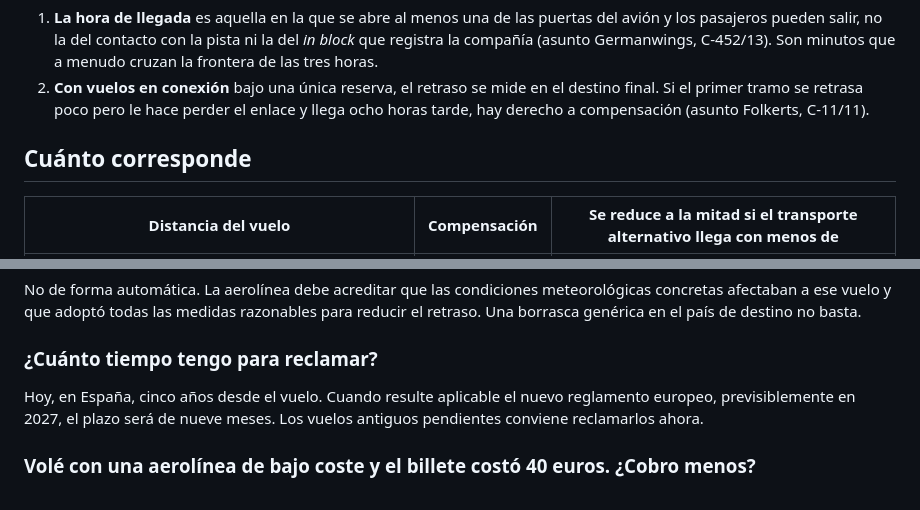
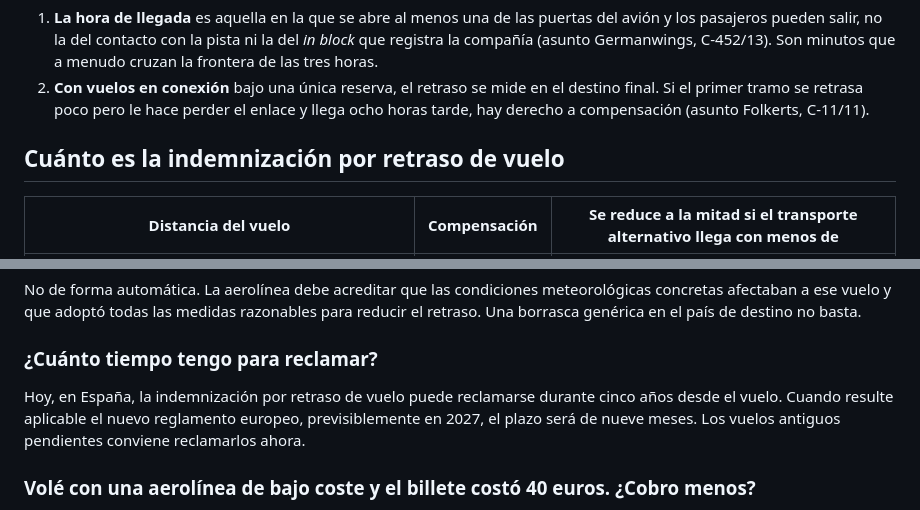
Before and after one commit to Ivanrm01/Jurmia-abogados, a Markdown page: contenido/blog/2026-09-06-indemnizacion-retraso-vuelo-tres-horas.md, 2 parts joined by grey strips. GitHub-like rendering.

```diff
--- a/contenido/blog/2026-09-06-indemnizacion-retraso-vuelo-tres-horas.md
+++ b/contenido/blog/2026-09-06-indemnizacion-retraso-vuelo-tres-horas.md
@@ -43,7 +45,7 @@ Dos precisiones que deciden muchos casos:
 1. **La hora de llegada** es aquella en la que se abre al menos una de las puertas del avión y los pasajeros pueden salir, no la del contacto con la pista ni la del *in block* que registra la compañía (asunto Germanwings, C-452/13). Son minutos que a menudo cruzan la frontera de las tres horas.
 2. **Con vuelos en conexión** bajo una única reserva, el retraso se mide en el destino final. Si el primer tramo se retrasa poco pero le hace perder el enlace y llega ocho horas tarde, hay derecho a compensación (asunto Folkerts, C-11/11).
 
-## Cuánto corresponde
+## Cuánto es la indemnización por retraso de vuelo
 
 | Distancia del vuelo | Compensación | Se reduce a la mitad si el transporte alternativo llega con menos de |
 |---|---|---|
@@ -121,7 +127,7 @@ No. La compensación se paga en metálico, por transferencia o cheque. Solo pued
 No de forma automática. La aerolínea debe acreditar que las condiciones meteorológicas concretas afectaban a ese vuelo y que adoptó todas las medidas razonables para reducir el retraso. Una borrasca genérica en el país de destino no basta.
 
 ### ¿Cuánto tiempo tengo para reclamar?
-Hoy, en España, cinco años desde el vuelo. Cuando resulte aplicable el nuevo reglamento europeo, previsiblemente en 2027, el plazo será de nueve meses. Los vuelos antiguos pendientes conviene reclamarlos ahora.
+Hoy, en España, la indemnización por retraso de vuelo puede reclamarse durante cinco años desde el vuelo. Cuando resulte aplicable el nuevo reglamento europeo, previsiblemente en 2027, el plazo será de nueve meses. Los vuelos antiguos pendientes conviene reclamarlos ahora.
 
 ### Volé con una aerolínea de bajo coste y el billete costó 40 euros. ¿Cobro menos?
 No. La compensación depende únicamente de la distancia del vuelo, no del precio pagado. Puede perfectamente superar varias veces el importe del billete.
```
Also changed, not shown: other parts of contenido/blog/2026-09-06-indemnizacion-retraso-vuelo-tres-horas.md (+15 -9 lines).
